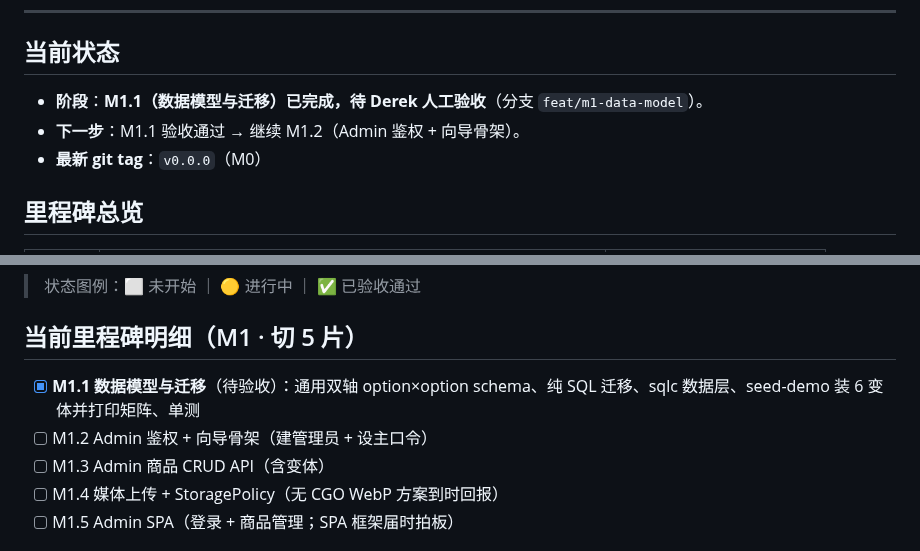
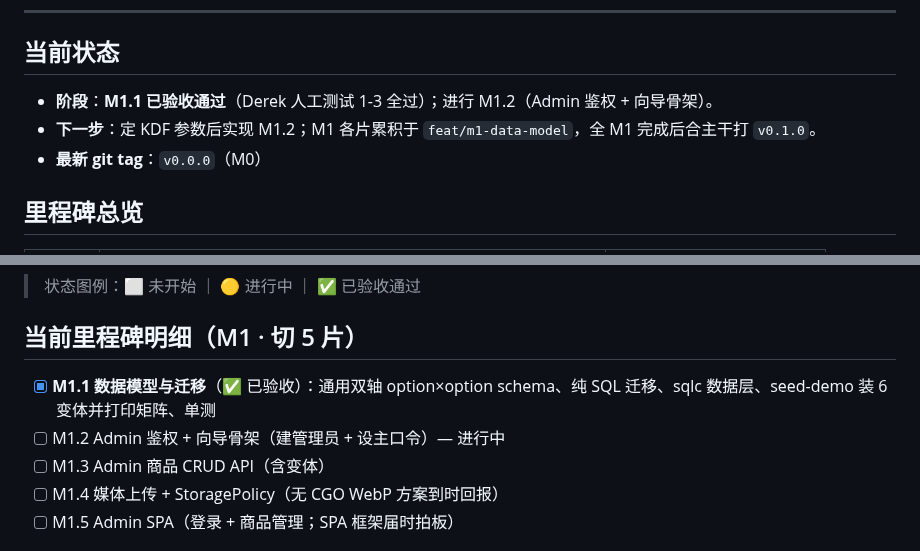
Before and after one commit to kartwo/kartwo, a Markdown page: PROGRESS.md, 2 parts joined by grey strips. Drawn GitHub-style.

Commit message:
docs(progress): M1.1 验收通过，进入 M1.2
Co-Authored-By: Claude Opus 4.8 (1M context) <noreply@anthropic.com>

```diff
--- a/PROGRESS.md
+++ b/PROGRESS.md
@@ -8,8 +8,8 @@
 ---
 
 ## 当前状态
-- **阶段**：**M1.1（数据模型与迁移）已完成，待 Derek 人工验收**（分支 `feat/m1-data-model`）。
-- **下一步**：M1.1 验收通过 → 继续 M1.2（Admin 鉴权 + 向导骨架）。
+- **阶段**：**M1.1 已验收通过**（Derek 人工测试 1-3 全过）；进行 M1.2（Admin 鉴权 + 向导骨架）。
+- **下一步**：定 KDF 参数后实现 M1.2；M1 各片累积于 `feat/m1-data-model`，全 M1 完成后合主干打 `v0.1.0`。
 - **最新 git tag**：`v0.0.0`（M0）
 
 ## 里程碑总览
@@ -27,8 +27,8 @@
 > 状态图例：⬜ 未开始 ｜ 🟡 进行中 ｜ ✅ 已验收通过
 
 ## 当前里程碑明细（M1 · 切 5 片）
-- [x] **M1.1 数据模型与迁移**（待验收）：通用双轴 option×option schema、纯 SQL 迁移、sqlc 数据层、seed-demo 装 6 变体并打印矩阵、单测
-- [ ] M1.2 Admin 鉴权 + 向导骨架（建管理员 + 设主口令）
+- [x] **M1.1 数据模型与迁移**（✅ 已验收）：通用双轴 option×option schema、纯 SQL 迁移、sqlc 数据层、seed-demo 装 6 变体并打印矩阵、单测
+- [ ] M1.2 Admin 鉴权 + 向导骨架（建管理员 + 设主口令）— 进行中
 - [ ] M1.3 Admin 商品 CRUD API（含变体）
 - [ ] M1.4 媒体上传 + StoragePolicy（无 CGO WebP 方案到时回报）
 - [ ] M1.5 Admin SPA（登录 + 商品管理；SPA 框架届时拍板）
```
